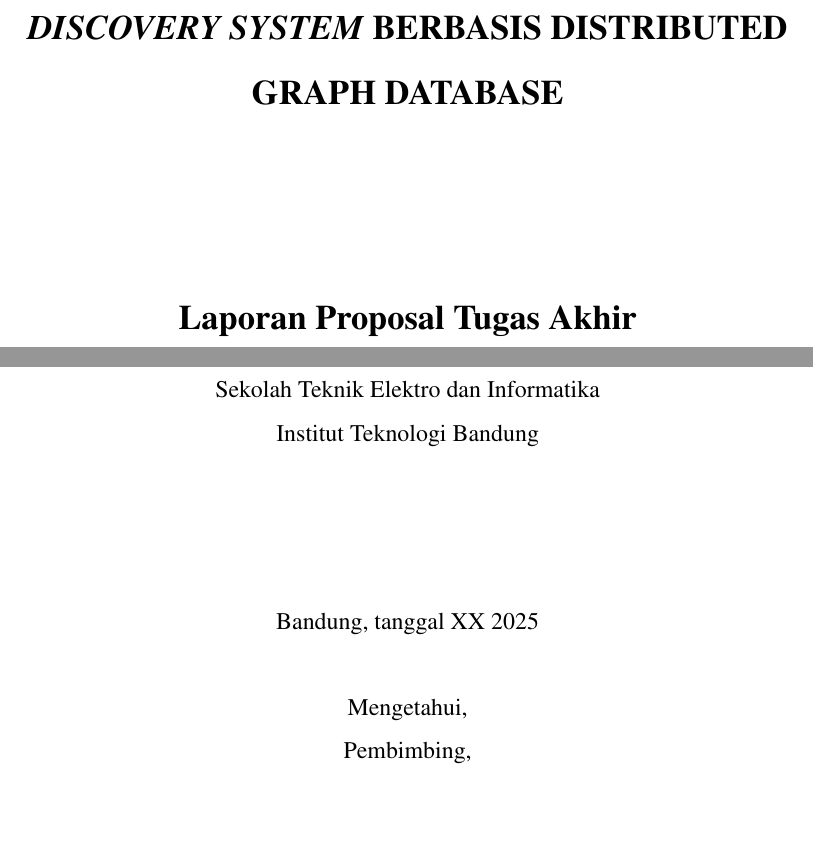
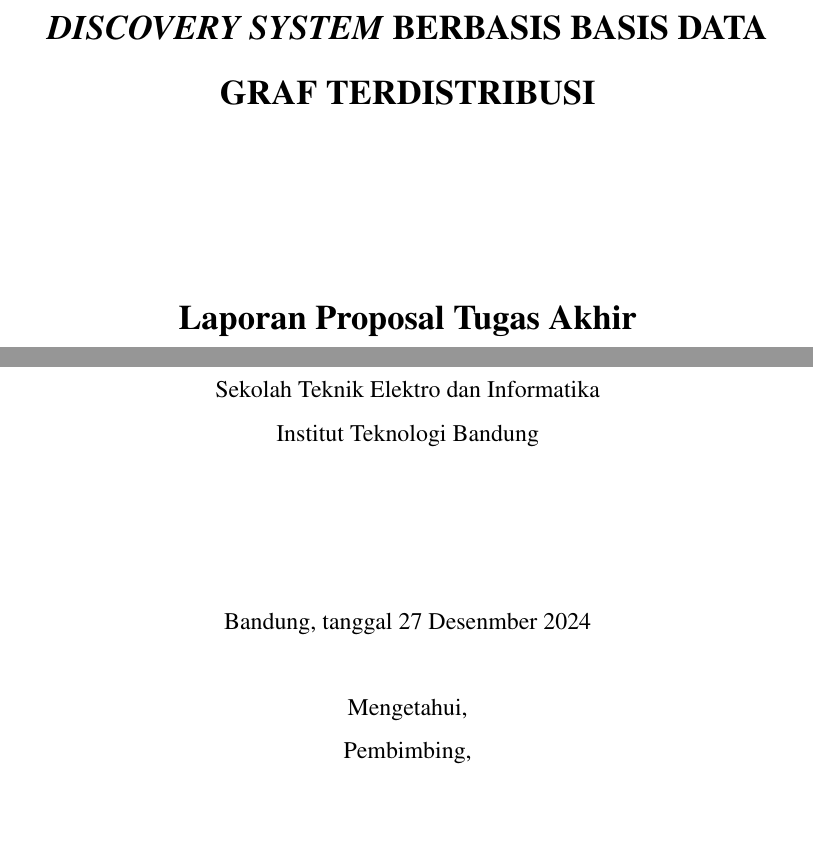
Before and after one commit to KenEzekiel/tugas-akhir, a LaTeX thesis (src/thesis.tex): two parts of page 2 of 41, joined at a grey line, cut so that both start at the same text. Compiled offline with pdfLaTeX; a LaTeX package or settings file that is missing is left out.

Commit message:
mod: title to Indonesian

```diff
--- a/src/thesis.tex
+++ b/src/thesis.tex
@@ -26,7 +26,7 @@
 
 \begin{document}
 
-\title{Pengembangan \textit{Smart Contract Discovery System} Berbasis Distributed Graph Database}
+\title{Pengembangan \textit{Smart Contract Discovery System} Berbasis Basis Data Graf Terdistribusi}
 \date{}
 \author{
 	Kenneth Ezekiel Suprantoni \\
```
Also changed, not shown: src/thesis.tex (2 more changed lines).
